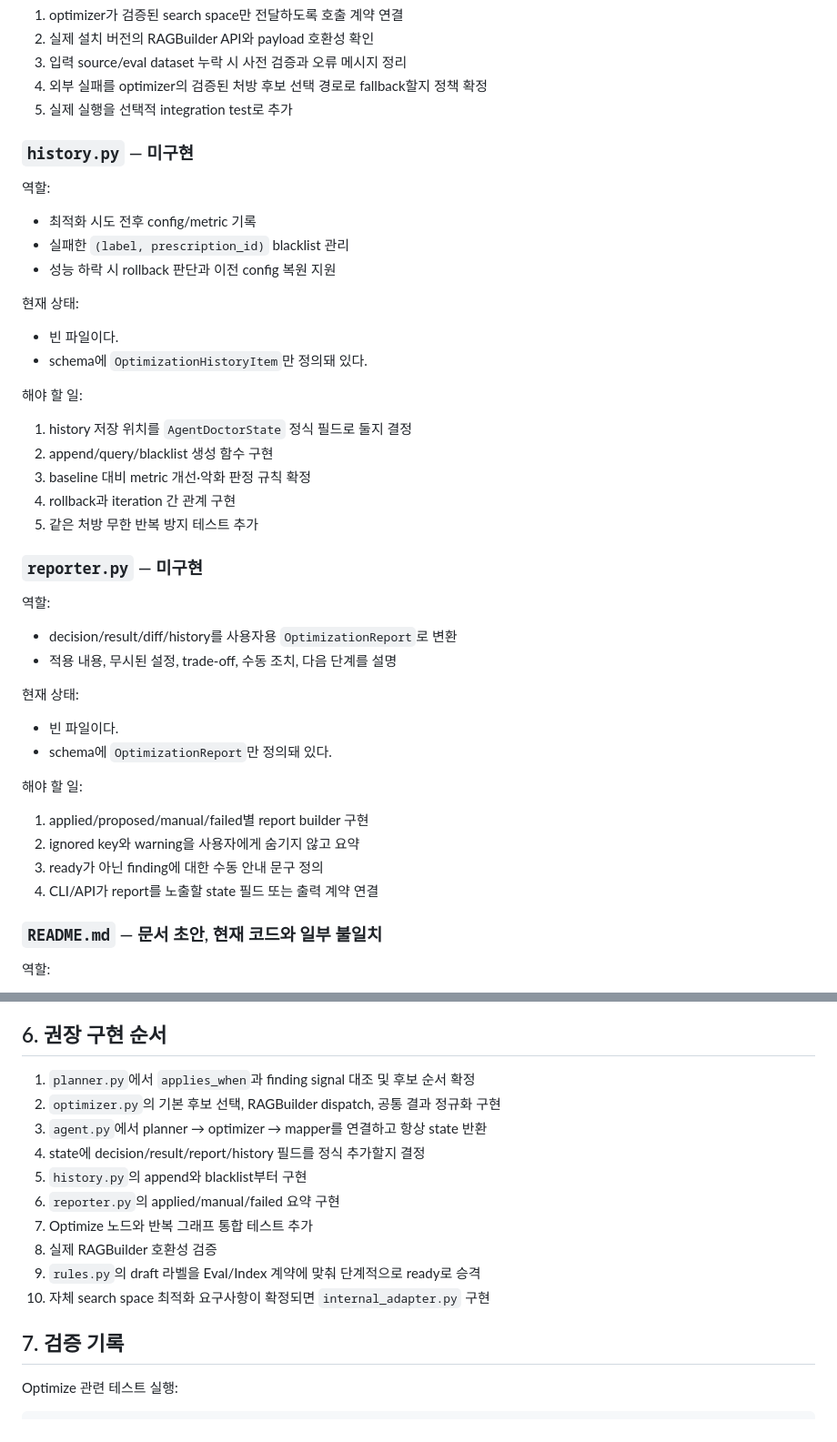
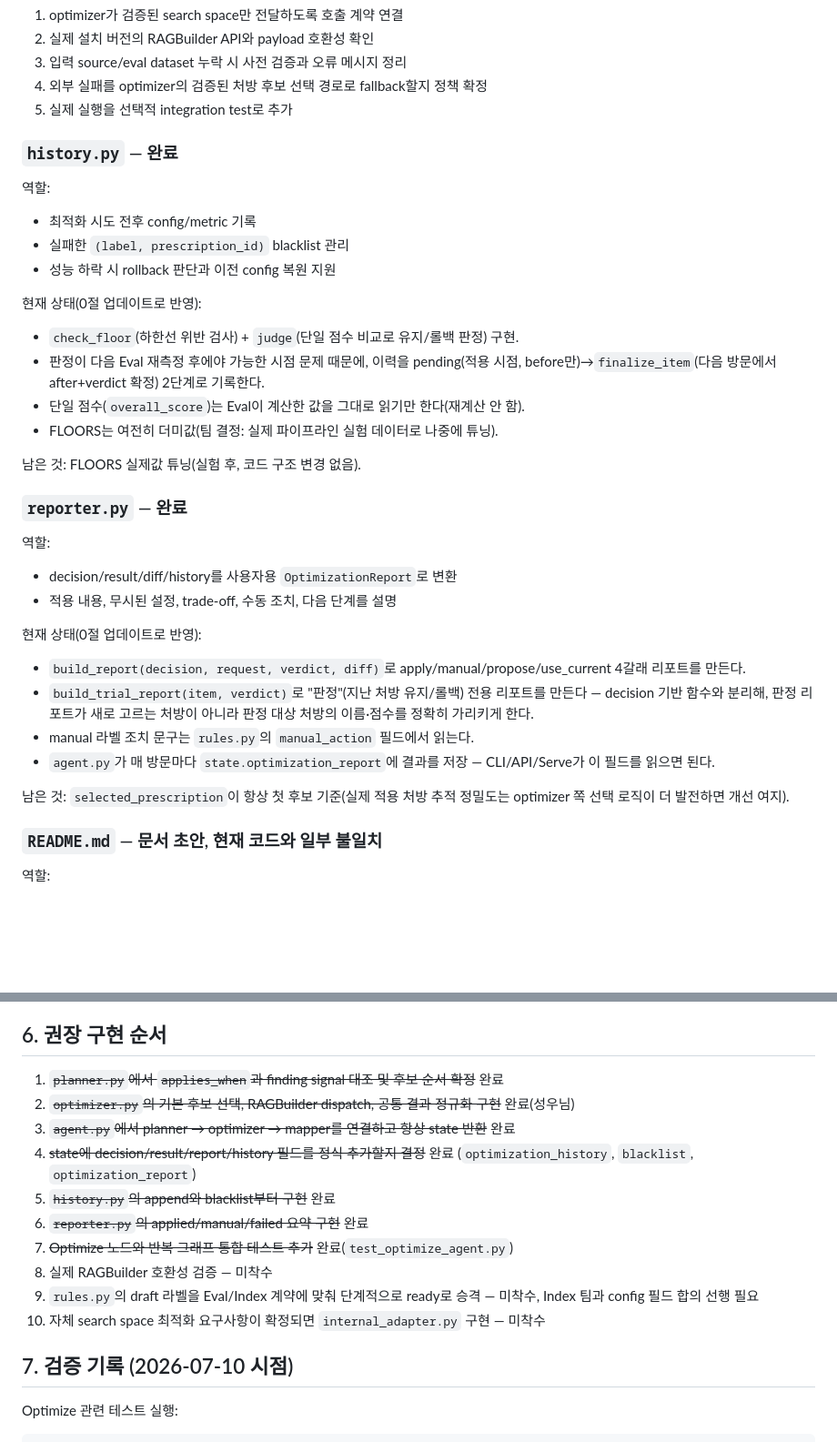
Before and after one commit to Metabuild-SKKU/agent-doctor, a Markdown page: agents/optimize/PROGRESS.md, 2 parts joined by grey strips. Shown at 91% size. Drawn GitHub-style; blank space fills up the shorter version.

```diff
--- a/agents/optimize/PROGRESS.md
+++ b/agents/optimize/PROGRESS.md
@@ -281,7 +301,7 @@ Eval report
 4. 외부 실패를 optimizer의 검증된 처방 후보 선택 경로로 fallback할지 정책 확정
 5. 실제 실행을 선택적 integration test로 추가
 
-### `history.py` — 미구현
+### `history.py` — 완료
 
 역할:
 
@@ -289,37 +309,36 @@ Eval report
 - 실패한 `(label, prescription_id)` blacklist 관리
 - 성능 하락 시 rollback 판단과 이전 config 복원 지원
 
-현재 상태:
+현재 상태(0절 업데이트로 반영):
 
-- 빈 파일이다.
-- schema에 `OptimizationHistoryItem`만 정의돼 있다.
+- `check_floor`(하한선 위반 검사) + `judge`(단일 점수 비교로 유지/롤백 판정) 구현.
+- 판정이 다음 Eval 재측정 후에야 가능한 시점 문제 때문에, 이력을 pending(적용 시점,
+  before만)→`finalize_item`(다음 방문에서 after+verdict 확정) 2단계로 기록한다.
+- 단일 점수(`overall_score`)는 Eval이 계산한 값을 그대로 읽기만 한다(재계산 안 함).
+- FLOORS는 여전히 더미값(팀 결정: 실제 파이프라인 실험 데이터로 나중에 튜닝).
 
-해야 할 일:
+남은 것: FLOORS 실제값 튜닝(실험 후, 코드 구조 변경 없음).
 
-1. history 저장 위치를 `AgentDoctorState` 정식 필드로 둘지 결정
-2. append/query/blacklist 생성 함수 구현
-3. baseline 대비 metric 개선·악화 판정 규칙 확정
-4. rollback과 iteration 간 관계 구현
-5. 같은 처방 무한 반복 방지 테스트 추가
-
-### `reporter.py` — 미구현
+### `reporter.py` — 완료
 
 역할:
 
 - decision/result/diff/history를 사용자용 `OptimizationReport`로 변환
 - 적용 내용, 무시된 설정, trade-off, 수동 조치, 다음 단계를 설명
 
-현재 상태:
+현재 상태(0절 업데이트로 반영):
 
-- 빈 파일이다.
-- schema에 `OptimizationReport`만 정의돼 있다.
+- `build_report(decision, request, verdict, diff)`로 apply/manual/propose/use_current
+  4갈래 리포트를 만든다.
+- `build_trial_report(item, verdict)`로 "판정"(지난 처방 유지/롤백) 전용 리포트를 만든다
+  — decision 기반 함수와 분리해, 판정 리포트가 새로 고르는 처방이 아니라 판정 대상
+  처방의 이름·점수를 정확히 가리키게 한다.
+- manual 라벨 조치 문구는 `rules.py`의 `manual_action` 필드에서 읽는다.
+- `agent.py`가 매 방문마다 `state.optimization_report`에 결과를 저장 — CLI/API/Serve가
+  이 필드를 읽으면 된다.
 
-해야 할 일:
-
-1. applied/proposed/manual/failed별 report builder 구현
-2. ignored key와 warning을 사용자에게 숨기지 않고 요약
-3. ready가 아닌 finding에 대한 수동 안내 문구 정의
-4. CLI/API가 report를 노출할 state 필드 또는 출력 계약 연결
+남은 것: `selected_prescription`이 항상 첫 후보 기준(실제 적용 처방 추적 정밀도는
+optimizer 쪽 선택 로직이 더 발전하면 개선 여지).
 
 ### `README.md` — 문서 초안, 현재 코드와 일부 불일치
 
@@ -426,18 +445,20 @@ Eval report
 
 ## 6. 권장 구현 순서
 
-1. `planner.py`에서 `applies_when`과 finding signal 대조 및 후보 순서 확정
-2. `optimizer.py`의 기본 후보 선택, RAGBuilder dispatch, 공통 결과 정규화 구현
-3. `agent.py`에서 planner → optimizer → mapper를 연결하고 항상 state 반환
-4. state에 decision/result/report/history 필드를 정식 추가할지 결정
-5. `history.py`의 append와 blacklist부터 구현
-6. `reporter.py`의 applied/manual/failed 요약 구현
-7. Optimize 노드와 반복 그래프 통합 테스트 추가
-8. 실제 RAGBuilder 호환성 검증
-9. `rules.py`의 draft 라벨을 Eval/Index 계약에 맞춰 단계적으로 ready로 승격
-10. 자체 search space 최적화 요구사항이 확정되면 `internal_adapter.py` 구현
+1. ~~`planner.py`에서 `applies_when`과 finding signal 대조 및 후보 순서 확정~~ 완료
+2. ~~`optimizer.py`의 기본 후보 선택, RAGBuilder dispatch, 공통 결과 정규화 구현~~ 완료(성우님)
+3. ~~`agent.py`에서 planner → optimizer → mapper를 연결하고 항상 state 반환~~ 완료
+4. ~~state에 decision/result/report/history 필드를 정식 추가할지 결정~~ 완료
+   (`optimization_history`, `blacklist`, `optimization_report`)
+5. ~~`history.py`의 append와 blacklist부터 구현~~ 완료
+6. ~~`reporter.py`의 applied/manual/failed 요약 구현~~ 완료
+7. ~~Optimize 노드와 반복 그래프 통합 테스트 추가~~ 완료(`test_optimize_agent.py`)
+8. 실제 RAGBuilder 호환성 검증 — 미착수
+9. `rules.py`의 draft 라벨을 Eval/Index 계약에 맞춰 단계적으로 ready로 승격 — 미착수,
+   Index 팀과 config 필드 합의 선행 필요
+10. 자체 search space 최적화 요구사항이 확정되면 `internal_adapter.py` 구현 — 미착수
 
-## 7. 검증 기록
+## 7. 검증 기록 (2026-07-10 시점)
 
 Optimize 관련 테스트 실행:
 
```
Also changed, not shown: other parts of agents/optimize/PROGRESS.md (+56 -21 lines), agents/optimize/README.md (+35 -33 lines).
